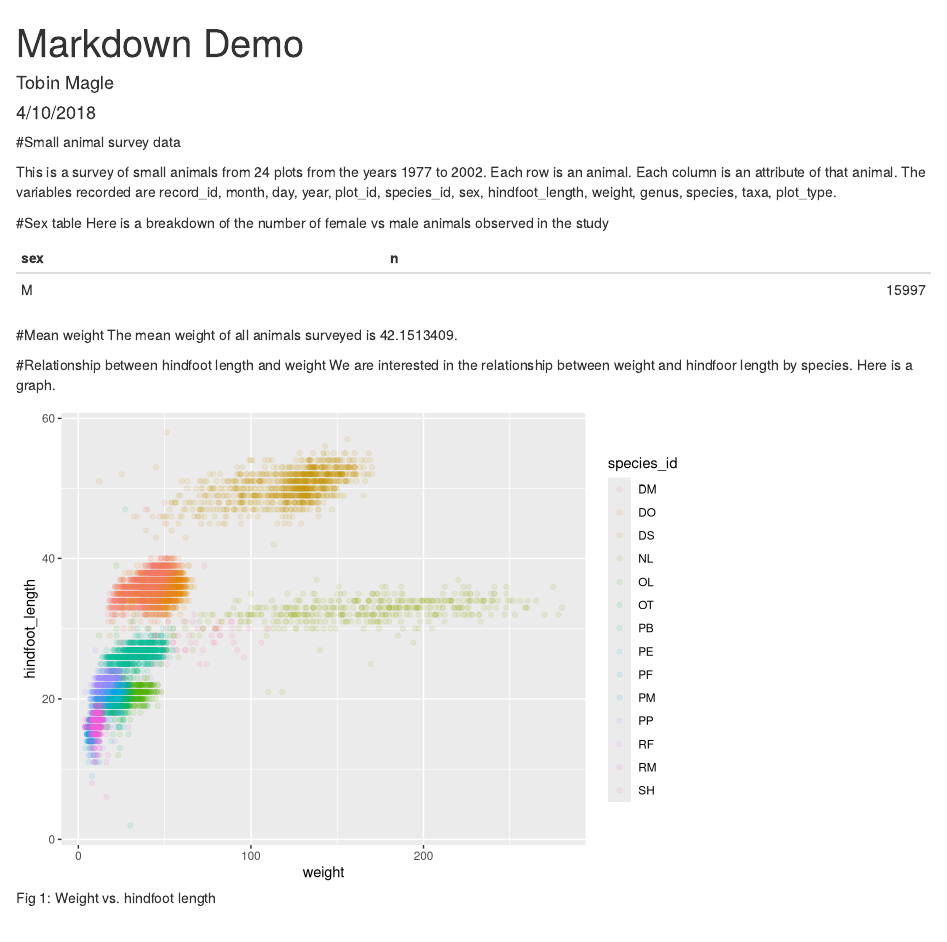
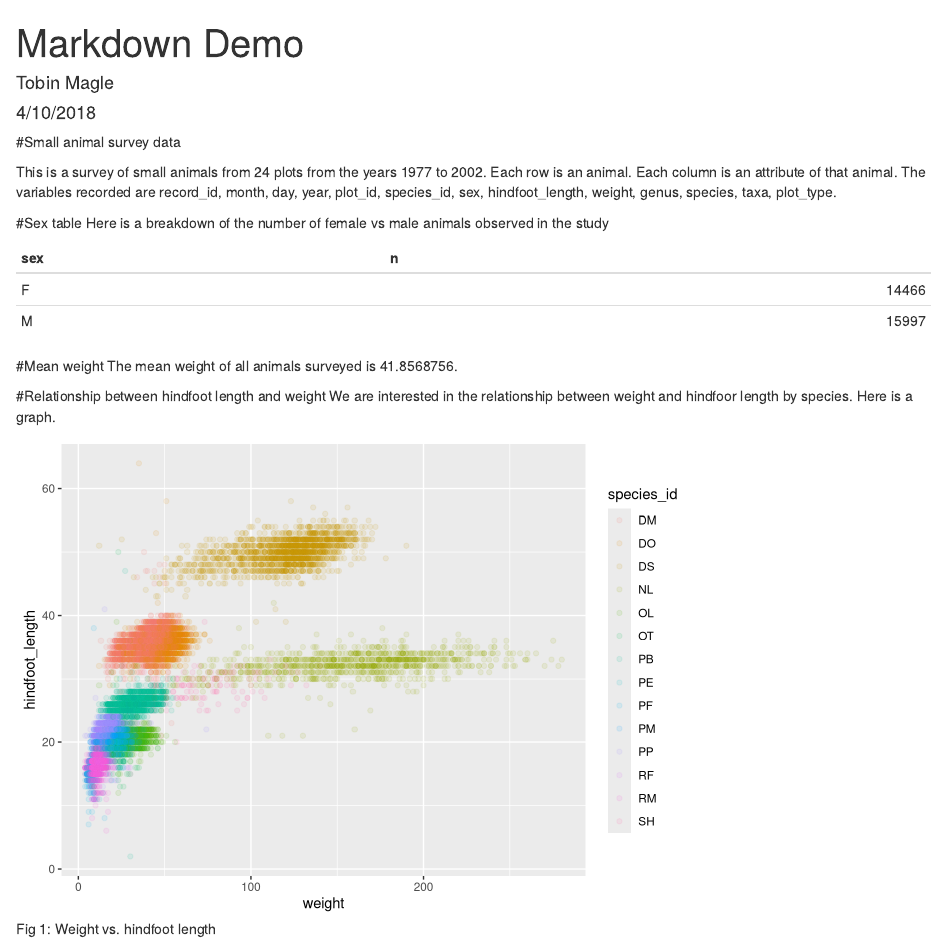
Before and after one commit to maglet/uw-r-workshops, an R Markdown document (scripts/05-reports-params.Rmd): the page in a window 1100 px wide, from its top. Rendered offline with R 4.5, knitr and Pandoc, with nearby package versions.

Commit message:
Edited parameterized report

````diff
--- a/scripts/05-reports-params.Rmd
+++ b/scripts/05-reports-params.Rmd
@@ -6,9 +6,7 @@ output: html_document
 params:
           file: ../data/complete_surveys.csv
 
-          sex: 'M'
-
-          weight: 500
+          sex: [M, F]
 ---
 
 ```{r setup, include=FALSE}
@@ -19,9 +17,7 @@ library(knitr)
 surveys_complete<-read_csv(params$file)
 
 surveys_complete<-surveys_complete%>%
-          filter(sex%in%params$sex)%>%
-          filter(weight<=params$weight)
-
+          filter(sex%in%params$sex)
 ```
 
 #Small animal survey data
````
Also changed, not shown: scripts/05-reports-params_files/figure-html/graph-1.png.
